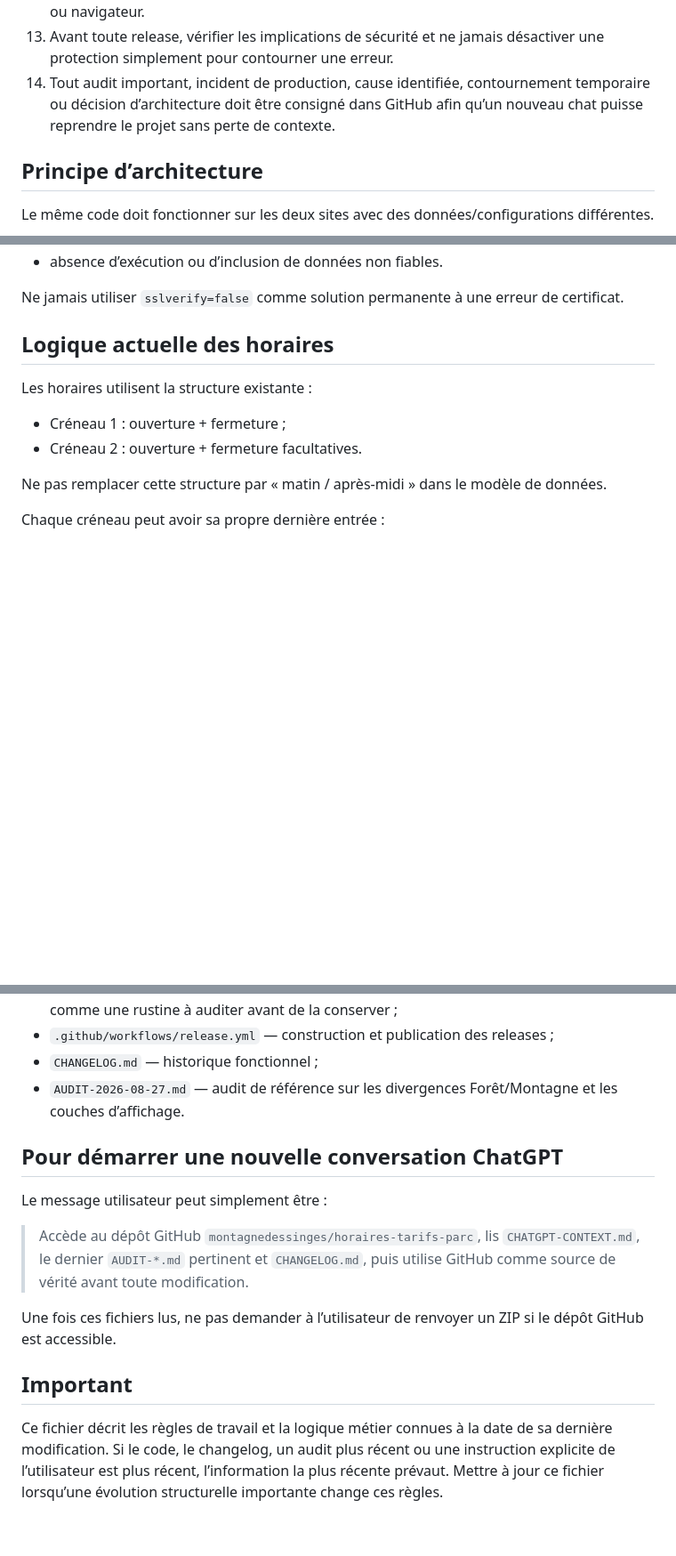
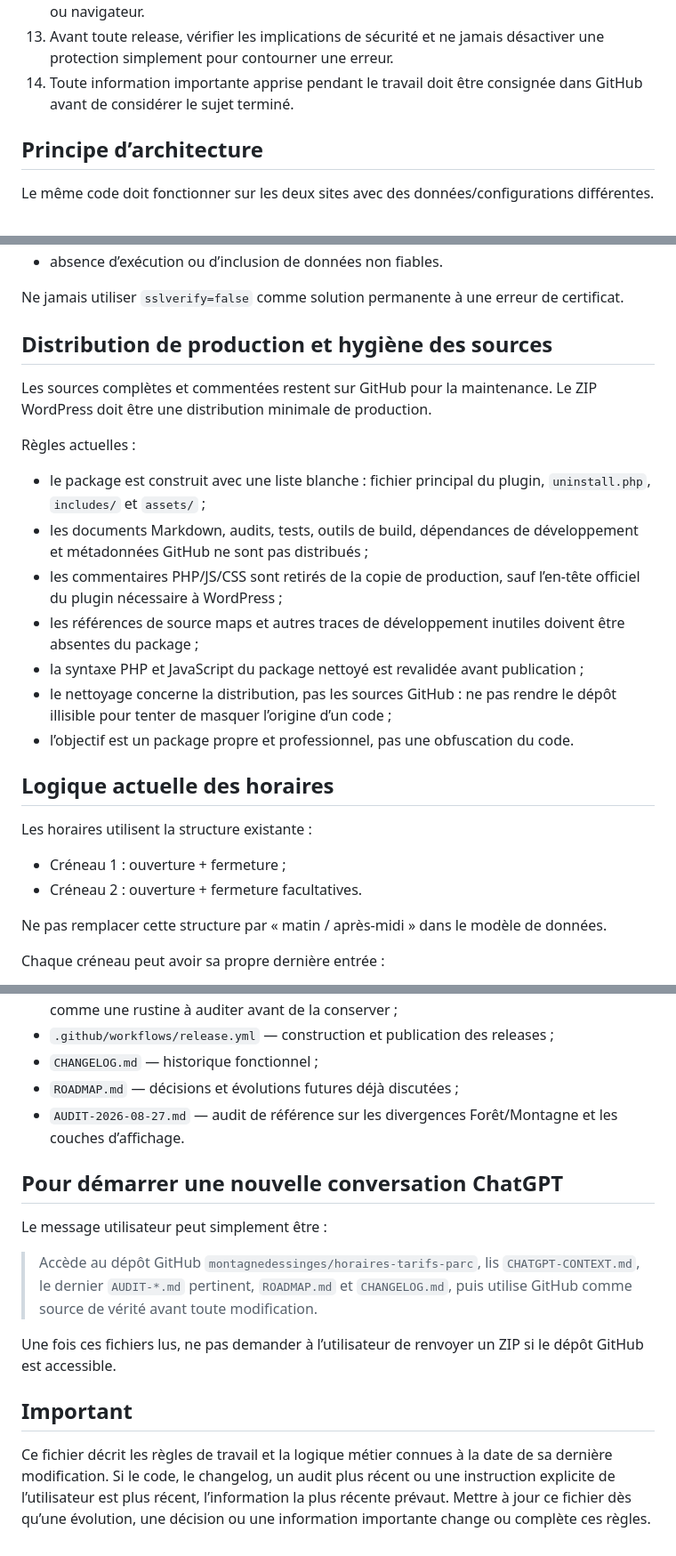
Before and after one commit to montagnedessinges/horaires-tarifs-parc, a Markdown page: CHATGPT-CONTEXT.md, 3 parts joined by grey strips. Shown at 89% size. Drawn GitHub-style; blank space fills up the shorter version.

```diff
--- a/CHATGPT-CONTEXT.md
+++ b/CHATGPT-CONTEXT.md
@@ -27,7 +49,7 @@ Avant toute modification :
 11. Avant toute release, vérifier la compatibilité avec les versions WordPress et PHP déclarées par l’extension, ainsi que les API WordPress utilisées.
 12. Avant toute release, vérifier que la modification n’ajoute pas de charge inutile côté serveur ou navigateur.
 13. Avant toute release, vérifier les implications de sécurité et ne jamais désactiver une protection simplement pour contourner une erreur.
-14. Tout audit important, incident de production, cause identifiée, contournement temporaire ou décision d’architecture doit être consigné dans GitHub afin qu’un nouveau chat puisse reprendre le projet sans perte de contexte.
+14. Toute information importante apprise pendant le travail doit être consignée dans GitHub avant de considérer le sujet terminé.
 
 ## Principe d’architecture
 
@@ -126,6 +148,20 @@ Toujours préserver notamment :
 - absence d’exécution ou d’inclusion de données non fiables.
 
 Ne jamais utiliser `sslverify=false` comme solution permanente à une erreur de certificat.
+
+## Distribution de production et hygiène des sources
+
+Les sources complètes et commentées restent sur GitHub pour la maintenance. Le ZIP WordPress doit être une distribution minimale de production.
+
+Règles actuelles :
+
+- le package est construit avec une liste blanche : fichier principal du plugin, `uninstall.php`, `includes/` et `assets/` ;
+- les documents Markdown, audits, tests, outils de build, dépendances de développement et métadonnées GitHub ne sont pas distribués ;
+- les commentaires PHP/JS/CSS sont retirés de la copie de production, sauf l’en-tête officiel du plugin nécessaire à WordPress ;
+- les références de source maps et autres traces de développement inutiles doivent être absentes du package ;
+- la syntaxe PHP et JavaScript du package nettoyé est revalidée avant publication ;
+- le nettoyage concerne la distribution, pas les sources GitHub : ne pas rendre le dépôt illisible pour tenter de masquer l’origine d’un code ;
+- l’objectif est un package propre et professionnel, pas une obfuscation du code.
 
 ## Logique actuelle des horaires
 
@@ -289,16 +326,17 @@ Selon la modification :
 - `assets/status-sync.js` — couche actuelle de synchronisation du statut, à considérer comme une rustine à auditer avant de la conserver ;
 - `.github/workflows/release.yml` — construction et publication des releases ;
 - `CHANGELOG.md` — historique fonctionnel ;
+- `ROADMAP.md` — décisions et évolutions futures déjà discutées ;
 - `AUDIT-2026-08-27.md` — audit de référence sur les divergences Forêt/Montagne et les couches d’affichage.
 
 ## Pour démarrer une nouvelle conversation ChatGPT
 
 Le message utilisateur peut simplement être :
 
-> Accède au dépôt GitHub `montagnedessinges/horaires-tarifs-parc`, lis `CHATGPT-CONTEXT.md`, le dernier `AUDIT-*.md` pertinent et `CHANGELOG.md`, puis utilise GitHub comme source de vérité avant toute modification.
+> Accède au dépôt GitHub `montagnedessinges/horaires-tarifs-parc`, lis `CHATGPT-CONTEXT.md`, le dernier `AUDIT-*.md` pertinent, `ROADMAP.md` et `CHANGELOG.md`, puis utilise GitHub comme source de vérité avant toute modification.
 
 Une fois ces fichiers lus, ne pas demander à l’utilisateur de renvoyer un ZIP si le dépôt GitHub est accessible.
 
 ## Important
 
-Ce fichier décrit les règles de travail et la logique métier connues à la date de sa dernière modification. Si le code, le changelog, un audit plus récent ou une instruction explicite de l’utilisateur est plus récent, l’information la plus récente prévaut. Mettre à jour ce fichier lorsqu’une évolution structurelle importante change ces règles.
+Ce fichier décrit les règles de travail et la logique métier connues à la date de sa dernière modification. Si le code, le changelog, un audit plus récent ou une instruction explicite de l’utilisateur est plus récent, l’information la plus récente prévaut. Mettre à jour ce fichier dès qu’une évolution, une décision ou une information importante change ou complète ces règles.
```
Also changed, not shown: other parts of CHATGPT-CONTEXT.md (+28 -5 lines).
